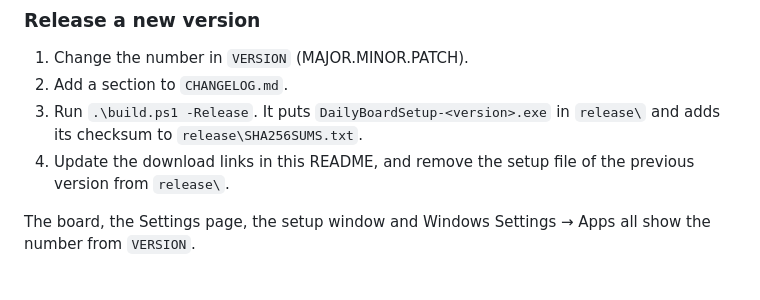
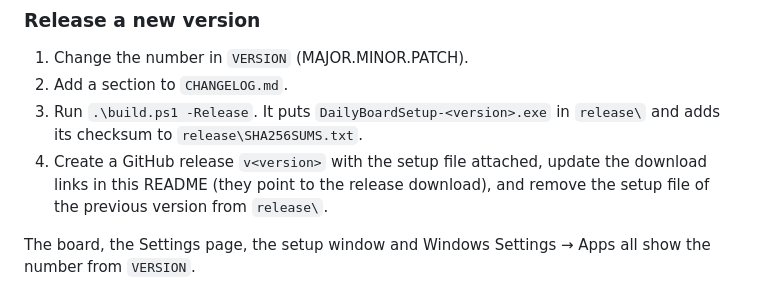
Before and after one commit to aramsmith/Daily-Dashboard, a Markdown page: README.md, the part around one of its changes. Drawn GitHub-style.

Commit message:
README: download links point to the GitHub release (direct download)
Co-authored-by: Copilot App <223556219+Copilot@users.noreply.github.com>

```diff
--- a/README.md
+++ b/README.md
@@ -156,7 +156,7 @@ The build packages only an approved list of app files. It runs a privacy check f
 1. Change the number in `VERSION` (MAJOR.MINOR.PATCH).
 2. Add a section to `CHANGELOG.md`.
 3. Run `.\build.ps1 -Release`. It puts `DailyBoardSetup-<version>.exe` in `release\` and adds its checksum to `release\SHA256SUMS.txt`.
-4. Update the download links in this README, and remove the setup file of the previous version from `release\`.
+4. Create a GitHub release `v<version>` with the setup file attached, update the download links in this README (they point to the release download), and remove the setup file of the previous version from `release\`.
 
 The board, the Settings page, the setup window and Windows Settings → Apps all show the number from `VERSION`.
 
```
Also changed, not shown: other parts of README.md (+2 -2 lines).
